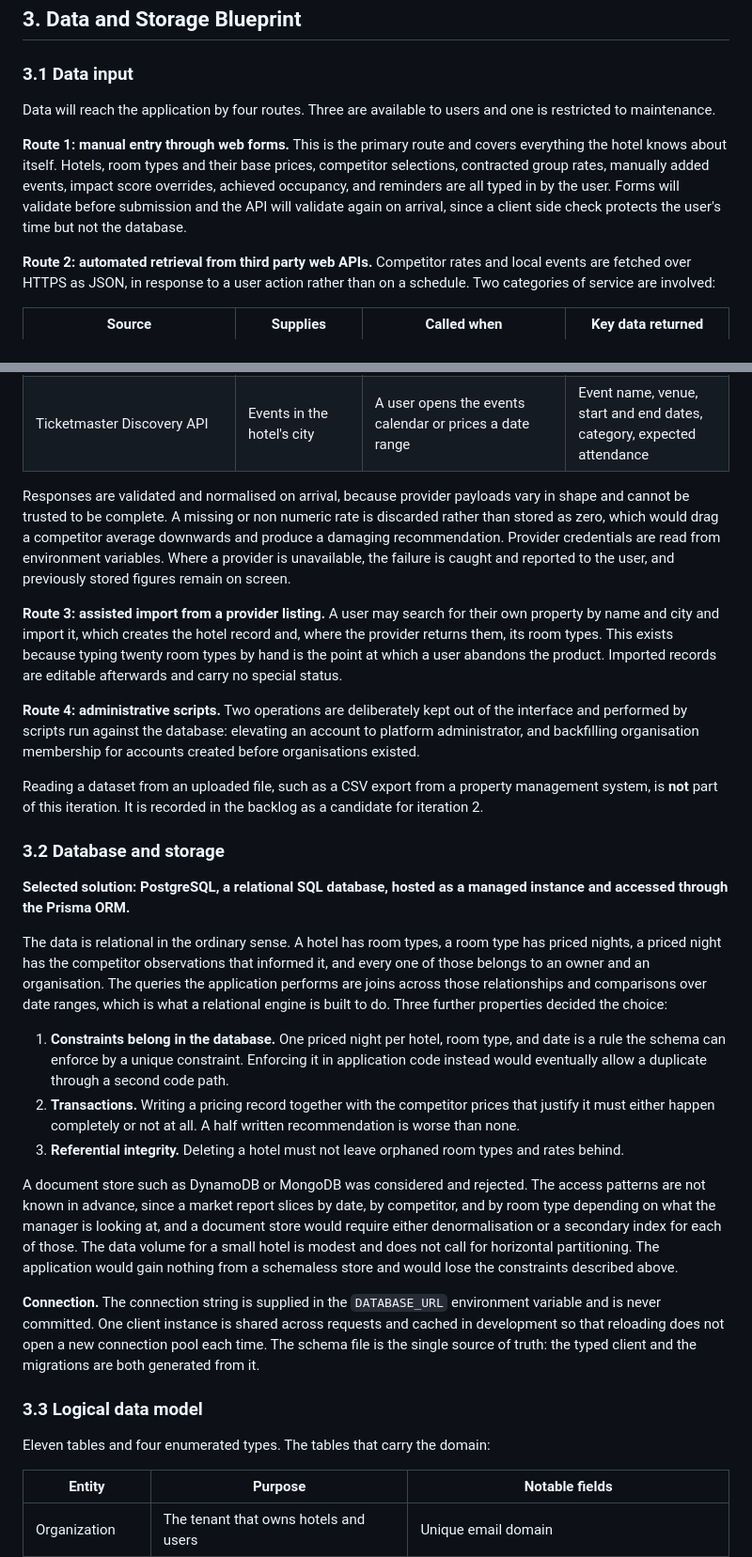
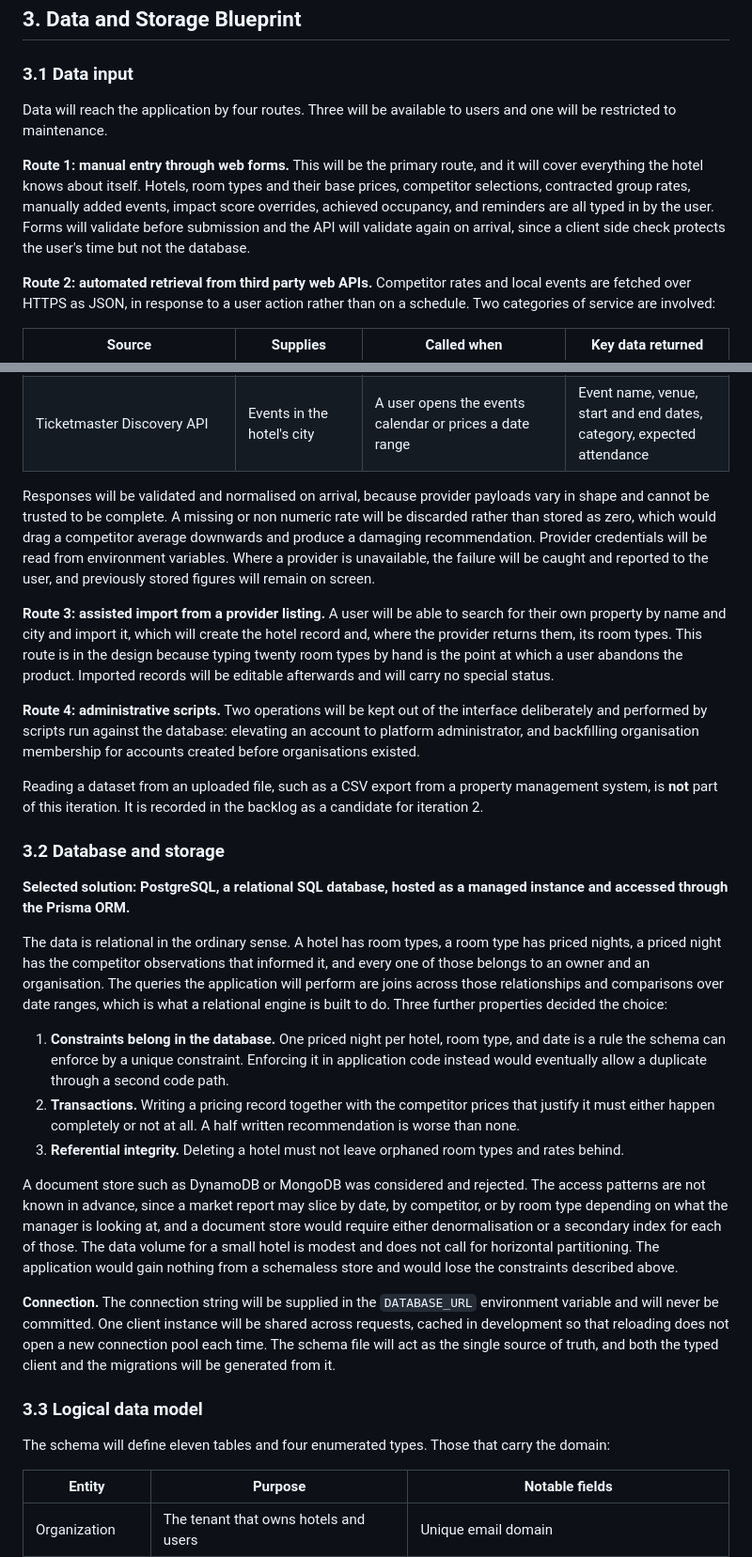
Before and after one commit to stanleyreubens/565_project, a Markdown page: Requirements.md, 2 parts joined by grey strips. Shown at 94% size. Rendered like a GitHub page.

Commit message:
Put section 3 into future tense throughout
The data and storage blueprint described the system in the present
tense in several places, which read as though the application had
already been built rather than specified. The rest of the document
uses "will" or "shall" consistently.

Co-Authored-By: Claude Opus 5 (1M context) <noreply@anthropic.com>

```diff
--- a/Requirements.md
+++ b/Requirements.md
@@ -215,9 +215,9 @@ Requirements are numbered for reference from the backlog. Priority uses MoSCoW:
 
 ### 3.1 Data input
 
-Data will reach the application by four routes. Three are available to users and one is restricted to maintenance.
+Data will reach the application by four routes. Three will be available to users and one will be restricted to maintenance.
 
-**Route 1: manual entry through web forms.** This is the primary route and covers everything the hotel knows about itself. Hotels, room types and their base prices, competitor selections, contracted group rates, manually added events, impact score overrides, achieved occupancy, and reminders are all typed in by the user. Forms will validate before submission and the API will validate again on arrival, since a client side check protects the user's time but not the database.
+**Route 1: manual entry through web forms.** This will be the primary route, and it will cover everything the hotel knows about itself. Hotels, room types and their base prices, competitor selections, contracted group rates, manually added events, impact score overrides, achieved occupancy, and reminders are all typed in by the user. Forms will validate before submission and the API will validate again on arrival, since a client side check protects the user's time but not the database.
 
 **Route 2: automated retrieval from third party web APIs.** Competitor rates and local events are fetched over HTTPS as JSON, in response to a user action rather than on a schedule. Two categories of service are involved:
 
@@ -226,11 +226,11 @@ Data will reach the application by four routes. Three are available to users and
 | Travel agency rate provider (Booking.com through RapidAPI, Google Hotels through SerpApi, or HotelLens) | Live room rates for competitor properties | A user opens competitor analysis or requests a recommendation for a stay window | Property identifier, room description, nightly rate, currency, agency name |
 | Ticketmaster Discovery API | Events in the hotel's city | A user opens the events calendar or prices a date range | Event name, venue, start and end dates, category, expected attendance |
 
-Responses are validated and normalised on arrival, because provider payloads vary in shape and cannot be trusted to be complete. A missing or non numeric rate is discarded rather than stored as zero, which would drag a competitor average downwards and produce a damaging recommendation. Provider credentials are read from environment variables. Where a provider is unavailable, the failure is caught and reported to the user, and previously stored figures remain on screen.
+Responses will be validated and normalised on arrival, because provider payloads vary in shape and cannot be trusted to be complete. A missing or non numeric rate will be discarded rather than stored as zero, which would drag a competitor average downwards and produce a damaging recommendation. Provider credentials will be read from environment variables. Where a provider is unavailable, the failure will be caught and reported to the user, and previously stored figures will remain on screen.
 
-**Route 3: assisted import from a provider listing.** A user may search for their own property by name and city and import it, which creates the hotel record and, where the provider returns them, its room types. This exists because typing twenty room types by hand is the point at which a user abandons the product. Imported records are editable afterwards and carry no special status.
+**Route 3: assisted import from a provider listing.** A user will be able to search for their own property by name and city and import it, which will create the hotel record and, where the provider returns them, its room types. This route is in the design because typing twenty room types by hand is the point at which a user abandons the product. Imported records will be editable afterwards and will carry no special status.
 
-**Route 4: administrative scripts.** Two operations are deliberately kept out of the interface and performed by scripts run against the database: elevating an account to platform administrator, and backfilling organisation membership for accounts created before organisations existed.
+**Route 4: administrative scripts.** Two operations will be kept out of the interface deliberately and performed by scripts run against the database: elevating an account to platform administrator, and backfilling organisation membership for accounts created before organisations existed.
 
 Reading a dataset from an uploaded file, such as a CSV export from a property management system, is **not** part of this iteration. It is recorded in the backlog as a candidate for iteration 2.
 
@@ -238,19 +238,19 @@ Reading a dataset from an uploaded file, such as a CSV export from a property ma
 
 **Selected solution: PostgreSQL, a relational SQL database, hosted as a managed instance and accessed through the Prisma ORM.**
 
-The data is relational in the ordinary sense. A hotel has room types, a room type has priced nights, a priced night has the competitor observations that informed it, and every one of those belongs to an owner and an organisation. The queries the application performs are joins across those relationships and comparisons over date ranges, which is what a relational engine is built to do. Three further properties decided the choice:
+The data is relational in the ordinary sense. A hotel has room types, a room type has priced nights, a priced night has the competitor observations that informed it, and every one of those belongs to an owner and an organisation. The queries the application will perform are joins across those relationships and comparisons over date ranges, which is what a relational engine is built to do. Three further properties decided the choice:
 
 1. **Constraints belong in the database.** One priced night per hotel, room type, and date is a rule the schema can enforce by a unique constraint. Enforcing it in application code instead would eventually allow a duplicate through a second code path.
 2. **Transactions.** Writing a pricing record together with the competitor prices that justify it must either happen completely or not at all. A half written recommendation is worse than none.
 3. **Referential integrity.** Deleting a hotel must not leave orphaned room types and rates behind.
 
-A document store such as DynamoDB or MongoDB was considered and rejected. The access patterns are not known in advance, since a market report slices by date, by competitor, and by room type depending on what the manager is looking at, and a document store would require either denormalisation or a secondary index for each of those. The data volume for a small hotel is modest and does not call for horizontal partitioning. The application would gain nothing from a schemaless store and would lose the constraints described above.
+A document store such as DynamoDB or MongoDB was considered and rejected. The access patterns are not known in advance, since a market report may slice by date, by competitor, or by room type depending on what the manager is looking at, and a document store would require either denormalisation or a secondary index for each of those. The data volume for a small hotel is modest and does not call for horizontal partitioning. The application would gain nothing from a schemaless store and would lose the constraints described above.
 
-**Connection.** The connection string is supplied in the `DATABASE_URL` environment variable and is never committed. One client instance is shared across requests and cached in development so that reloading does not open a new connection pool each time. The schema file is the single source of truth: the typed client and the migrations are both generated from it.
+**Connection.** The connection string will be supplied in the `DATABASE_URL` environment variable and will never be committed. One client instance will be shared across requests, cached in development so that reloading does not open a new connection pool each time. The schema file will act as the single source of truth, and both the typed client and the migrations will be generated from it.
 
 ### 3.3 Logical data model
 
-Eleven tables and four enumerated types. The tables that carry the domain:
+The schema will define eleven tables and four enumerated types. Those that carry the domain:
 
 | Entity | Purpose | Notable fields |
 |----------------|----------------------------------|--------------------------------------------------|
```
Also changed, not shown: other parts of Requirements.md (+1 -1 lines).
